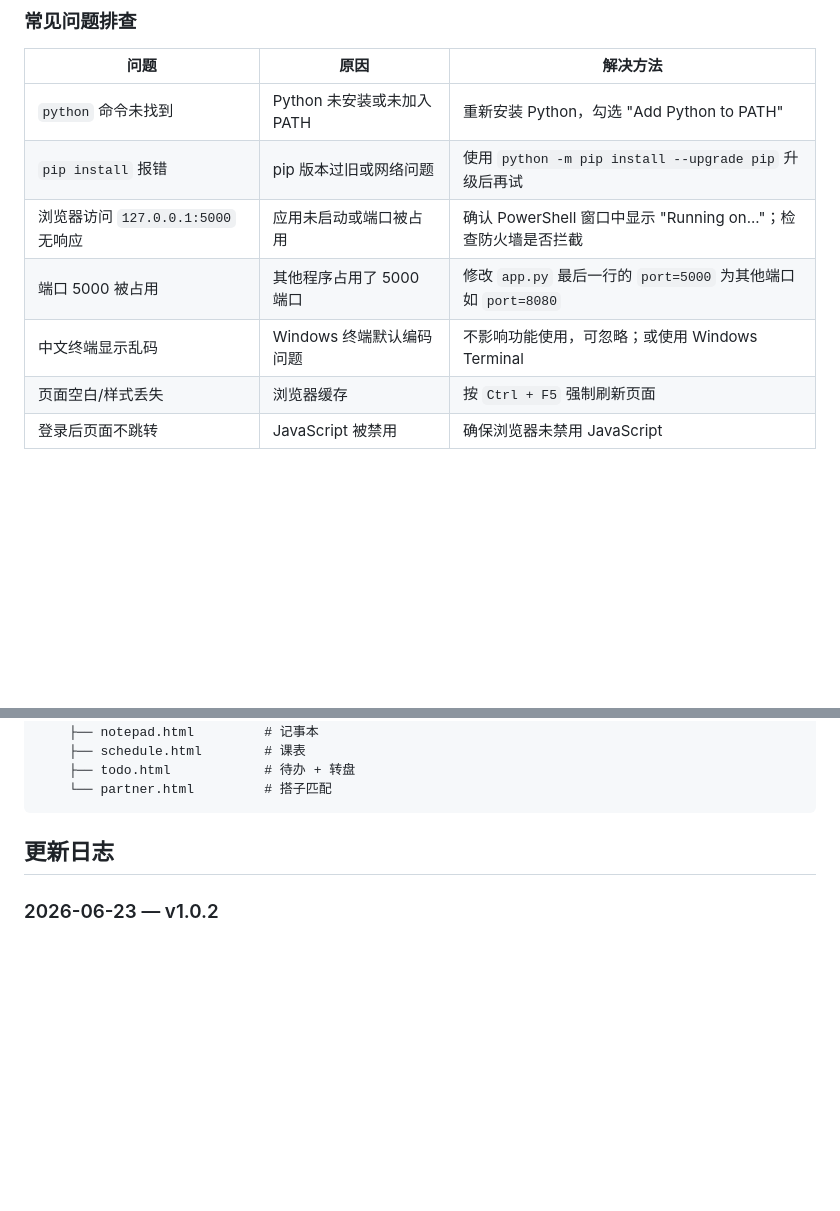
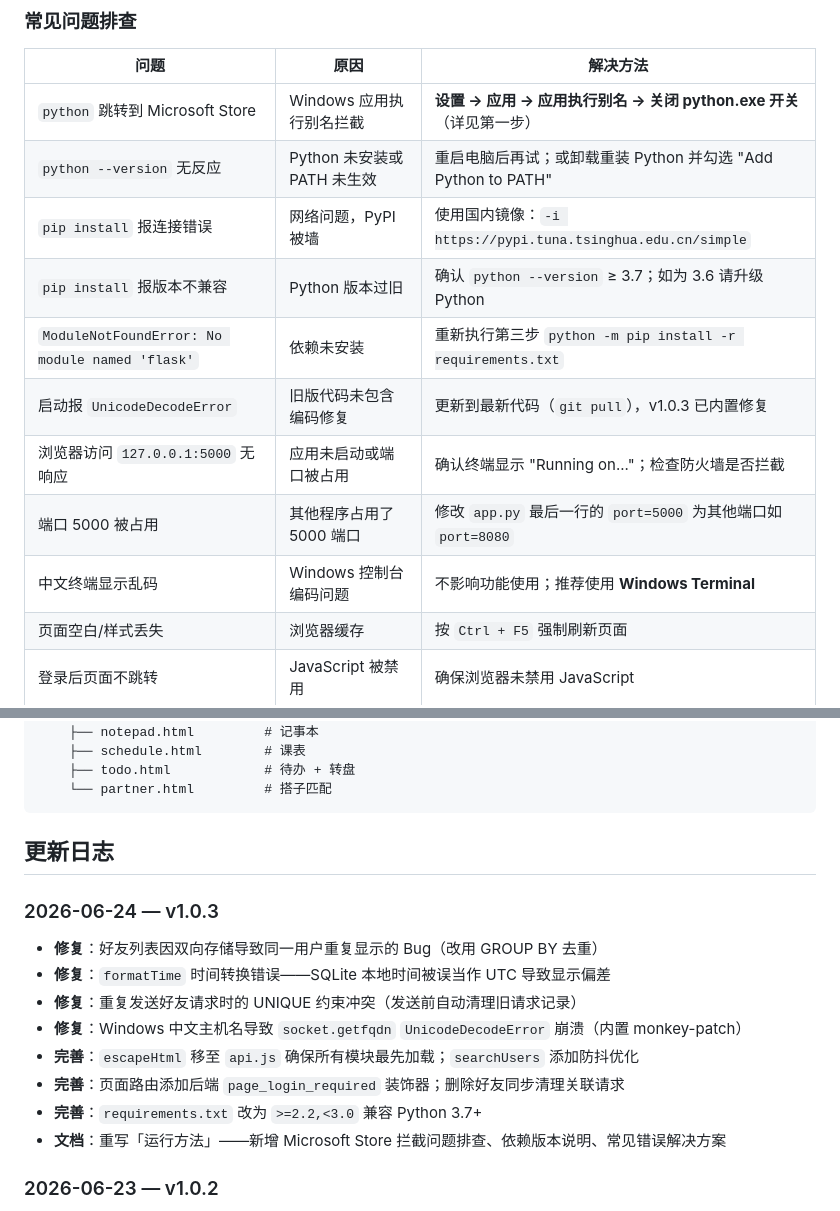
Before and after one commit to jinyan3762/campus-note, a Markdown page: README.md, 2 parts joined by grey strips. GitHub-like rendering; blank space fills up the shorter version.

```diff
--- a/README.md
+++ b/README.md
@@ -171,11 +184,15 @@ http://127.0.0.1:5000
 
 | 问题 | 原因 | 解决方法 |
 |------|------|----------|
-| `python` 命令未找到 | Python 未安装或未加入 PATH | 重新安装 Python，勾选 "Add Python to PATH" |
-| `pip install` 报错 | pip 版本过旧或网络问题 | 使用 `python -m pip install --upgrade pip` 升级后再试 |
-| 浏览器访问 `127.0.0.1:5000` 无响应 | 应用未启动或端口被占用 | 确认 PowerShell 窗口中显示 "Running on..."；检查防火墙是否拦截 |
+| `python` 跳转到 Microsoft Store | Windows 应用执行别名拦截 | **设置 → 应用 → 应用执行别名 → 关闭 python.exe 开关**（详见第一步） |
+| `python --version` 无反应 | Python 未安装或 PATH 未生效 | 重启电脑后再试；或卸载重装 Python 并勾选 "Add Python to PATH" |
+| `pip install` 报连接错误 | 网络问题，PyPI 被墙 | 使用国内镜像：`-i https://pypi.tuna.tsinghua.edu.cn/simple` |
+| `pip install` 报版本不兼容 | Python 版本过旧 | 确认 `python --version` ≥ 3.7；如为 3.6 请升级 Python |
+| `ModuleNotFoundError: No module named 'flask'` | 依赖未安装 | 重新执行第三步 `python -m pip install -r requirements.txt` |
+| 启动报 `UnicodeDecodeError` | 旧版代码未包含编码修复 | 更新到最新代码（`git pull`），v1.0.3 已内置修复 |
+| 浏览器访问 `127.0.0.1:5000` 无响应 | 应用未启动或端口被占用 | 确认终端显示 "Running on..."；检查防火墙是否拦截 |
 | 端口 5000 被占用 | 其他程序占用了 5000 端口 | 修改 `app.py` 最后一行的 `port=5000` 为其他端口如 `port=8080` |
-| 中文终端显示乱码 | Windows 终端默认编码问题 | 不影响功能使用，可忽略；或使用 Windows Terminal |
+| 中文终端显示乱码 | Windows 控制台编码问题 | 不影响功能使用；推荐使用 **Windows Terminal** |
 | 页面空白/样式丢失 | 浏览器缓存 | 按 `Ctrl + F5` 强制刷新页面 |
 | 登录后页面不跳转 | JavaScript 被禁用 | 确保浏览器未禁用 JavaScript |
 
@@ -260,6 +277,16 @@ Claude Code 会读取项目代码，理解现有架构，并在保持代码风
 
 ## 更新日志
 
+### 2026-06-24 — v1.0.3
+- **修复**：好友列表因双向存储导致同一用户重复显示的 Bug（改用 GROUP BY 去重）
+- **修复**：`formatTime` 时间转换错误——SQLite 本地时间被误当作 UTC 导致显示偏差
+- **修复**：重复发送好友请求时的 UNIQUE 约束冲突（发送前自动清理旧请求记录）
+- **修复**：Windows 中文主机名导致 `socket.getfqdn` `UnicodeDecodeError` 崩溃（内置 monkey-patch）
+- **完善**：`escapeHtml` 移至 `api.js` 确保所有模块最先加载；`searchUsers` 添加防抖优化
+- **完善**：页面路由添加后端 `page_login_required` 装饰器；删除好友同步清理关联请求
+- **完善**：`requirements.txt` 改为 `>=2.2,<3.0` 兼容 Python 3.7+
+- **文档**：重写「运行方法」——新增 Microsoft Store 拦截问题排查、依赖版本说明、常见错误解决方案
+
 ### 2026-06-23 — v1.0.2
 - **文档**：重写「运行方法」章节，增加 Python 安装指南、分步骤详细说明、常见问题排查表格，解决用户按 README 操作无法运行的问题。
 
```
Also changed, not shown: other parts of README.md (+25 -12 lines).
